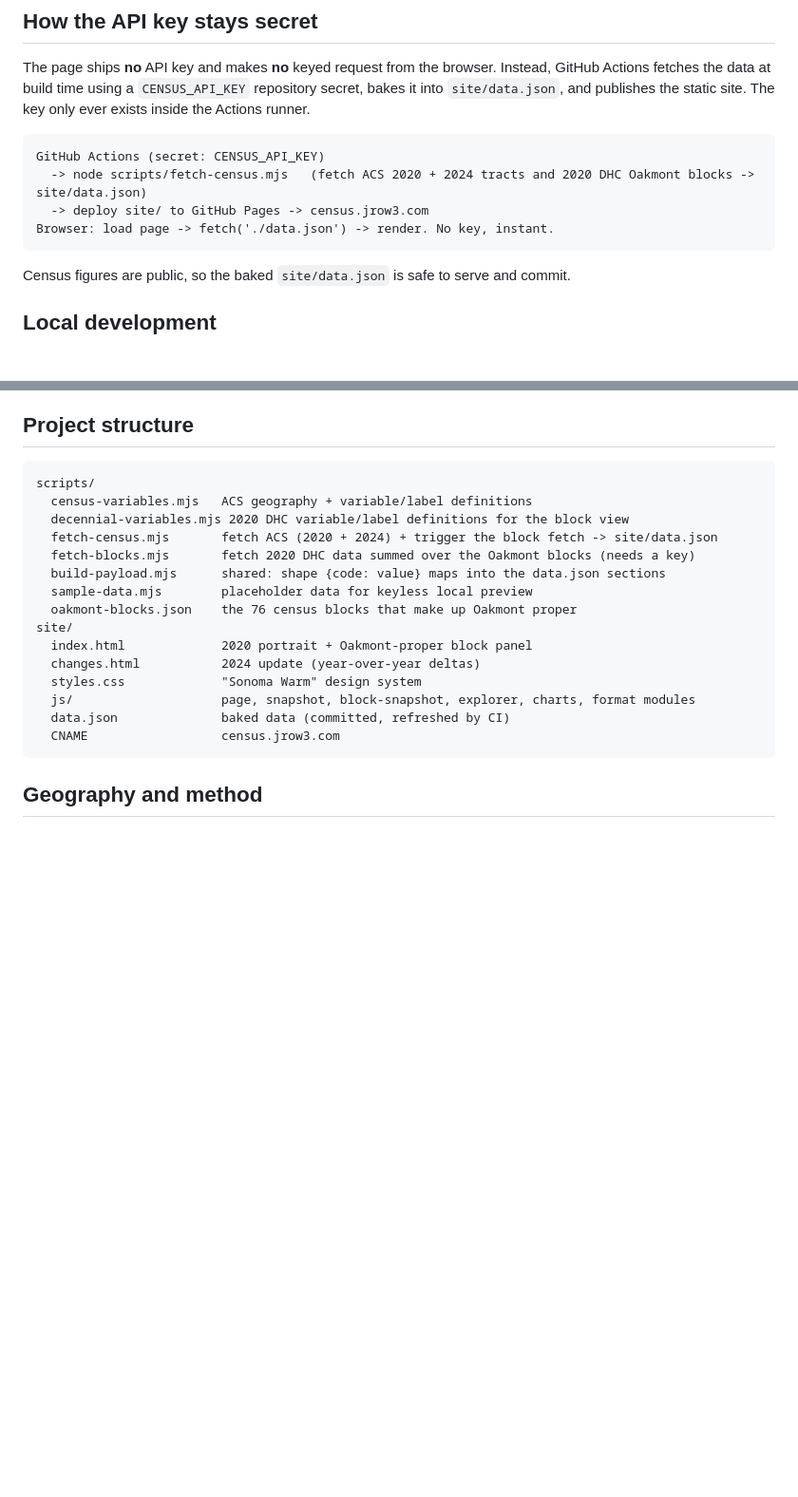
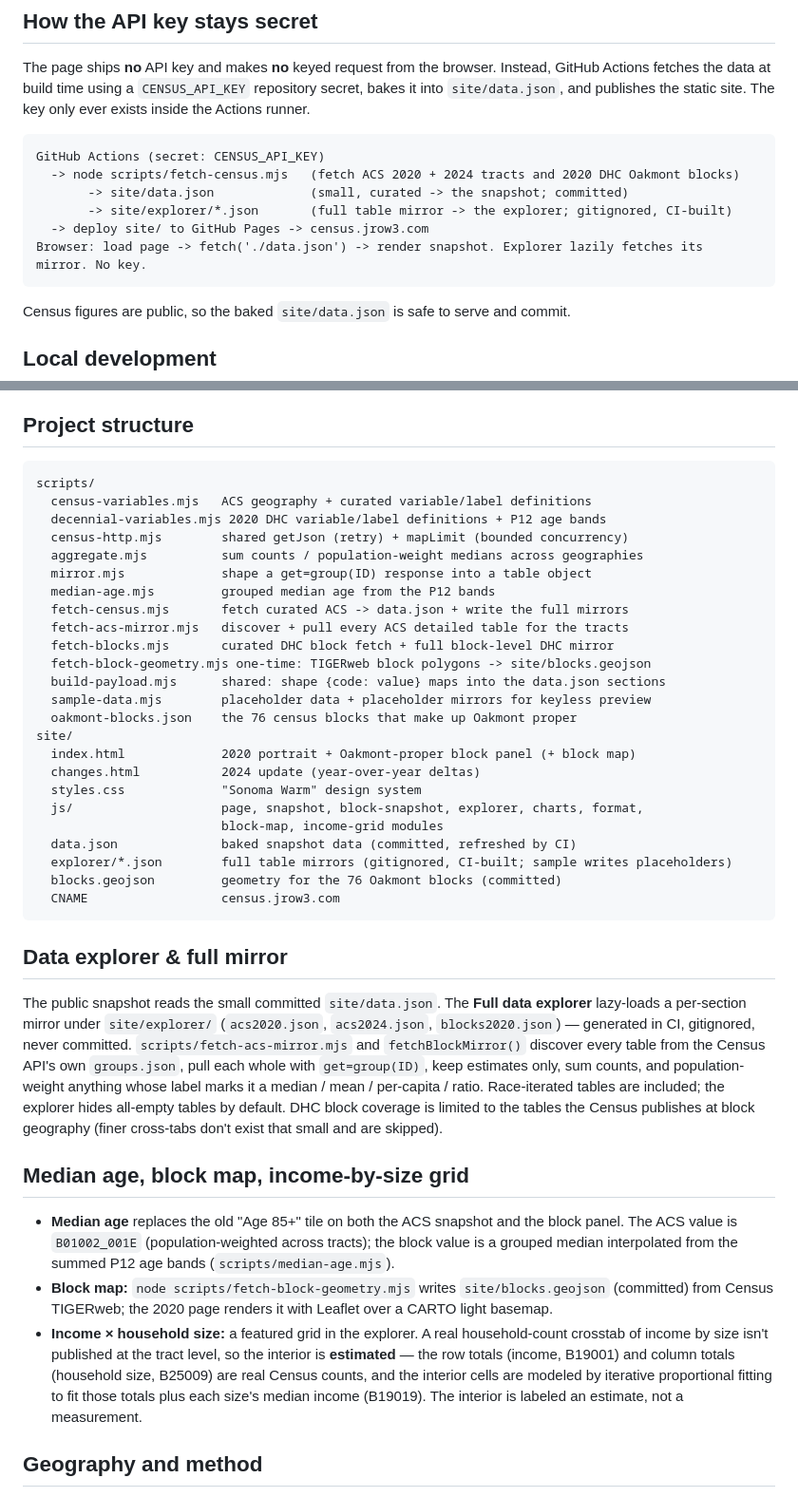
Before and after one commit to jrow3/oakmont-census, a Markdown page: README.md, 2 parts joined by grey strips. Shown at 95% size. GitHub-like rendering; blank space fills up the shorter version.

Commit message:
Document mirror, median age, block map, and income-by-size grid
Co-Authored-By: Claude Opus 4.8 <noreply@anthropic.com>

````diff
--- a/README.md
+++ b/README.md
@@ -19,9 +19,11 @@ Actions fetches the data at build time using a `CENSUS_API_KEY` repository secre
 
 ```
 GitHub Actions (secret: CENSUS_API_KEY)
-  -> node scripts/fetch-census.mjs   (fetch ACS 2020 + 2024 tracts and 2020 DHC Oakmont blocks -> site/data.json)
+  -> node scripts/fetch-census.mjs   (fetch ACS 2020 + 2024 tracts and 2020 DHC Oakmont blocks)
+       -> site/data.json             (small, curated -> the snapshot; committed)
+       -> site/explorer/*.json       (full table mirror -> the explorer; gitignored, CI-built)
   -> deploy site/ to GitHub Pages -> census.jrow3.com
-Browser: load page -> fetch('./data.json') -> render. No key, instant.
+Browser: load page -> fetch('./data.json') -> render snapshot. Explorer lazily fetches its mirror. No key.
 ```
 
 Census figures are public, so the baked `site/data.json` is safe to serve and commit.
@@ -63,21 +65,54 @@ One-time setup:
 
 ```
 scripts/
-  census-variables.mjs   ACS geography + variable/label definitions
-  decennial-variables.mjs 2020 DHC variable/label definitions for the block view
-  fetch-census.mjs       fetch ACS (2020 + 2024) + trigger the block fetch -> site/data.json
-  fetch-blocks.mjs       fetch 2020 DHC data summed over the Oakmont blocks (needs a key)
+  census-variables.mjs   ACS geography + curated variable/label definitions
+  decennial-variables.mjs 2020 DHC variable/label definitions + P12 age bands
+  census-http.mjs        shared getJson (retry) + mapLimit (bounded concurrency)
+  aggregate.mjs          sum counts / population-weight medians across geographies
+  mirror.mjs             shape a get=group(ID) response into a table object
+  median-age.mjs         grouped median age from the P12 bands
+  fetch-census.mjs       fetch curated ACS -> data.json + write the full mirrors
+  fetch-acs-mirror.mjs   discover + pull every ACS detailed table for the tracts
+  fetch-blocks.mjs       curated DHC block fetch + full block-level DHC mirror
+  fetch-block-geometry.mjs one-time: TIGERweb block polygons -> site/blocks.geojson
   build-payload.mjs      shared: shape {code: value} maps into the data.json sections
-  sample-data.mjs        placeholder data for keyless local preview
+  sample-data.mjs        placeholder data + placeholder mirrors for keyless preview
   oakmont-blocks.json    the 76 census blocks that make up Oakmont proper
 site/
-  index.html             2020 portrait + Oakmont-proper block panel
+  index.html             2020 portrait + Oakmont-proper block panel (+ block map)
   changes.html           2024 update (year-over-year deltas)
   styles.css             "Sonoma Warm" design system
-  js/                    page, snapshot, block-snapshot, explorer, charts, format modules
-  data.json              baked data (committed, refreshed by CI)
+  js/                    page, snapshot, block-snapshot, explorer, charts, format,
+                         block-map, income-grid modules
+  data.json              baked snapshot data (committed, refreshed by CI)
+  explorer/*.json        full table mirrors (gitignored, CI-built; sample writes placeholders)
+  blocks.geojson         geometry for the 76 Oakmont blocks (committed)
   CNAME                  census.jrow3.com
 ```
+
+## Data explorer & full mirror
+
+The public snapshot reads the small committed `site/data.json`. The **Full data explorer** lazy-loads a
+per-section mirror under `site/explorer/` (`acs2020.json`, `acs2024.json`, `blocks2020.json`) — generated
+in CI, gitignored, never committed. `scripts/fetch-acs-mirror.mjs` and `fetchBlockMirror()` discover every
+table from the Census API's own `groups.json`, pull each whole with `get=group(ID)`, keep estimates only,
+sum counts, and population-weight anything whose label marks it a median / mean / per-capita / ratio.
+Race-iterated tables are included; the explorer hides all-empty tables by default. DHC block coverage is
+limited to the tables the Census publishes at block geography (finer cross-tabs don't exist that small and
+are skipped).
+
+## Median age, block map, income-by-size grid
+
+- **Median age** replaces the old "Age 85+" tile on both the ACS snapshot and the block panel. The ACS
+  value is `B01002_001E` (population-weighted across tracts); the block value is a grouped median
+  interpolated from the summed P12 age bands (`scripts/median-age.mjs`).
+- **Block map:** `node scripts/fetch-block-geometry.mjs` writes `site/blocks.geojson` (committed) from
+  Census TIGERweb; the 2020 page renders it with Leaflet over a CARTO light basemap.
+- **Income × household size:** a featured grid in the explorer. A real household-count crosstab of income
+  by size isn't published at the tract level, so the interior is **estimated** — the row totals (income,
+  B19001) and column totals (household size, B25009) are real Census counts, and the interior cells are
+  modeled by iterative proportional fitting to fit those totals plus each size's median income (B19019).
+  The interior is labeled an estimate, not a measurement.
 
 ## Geography and method
 
````
